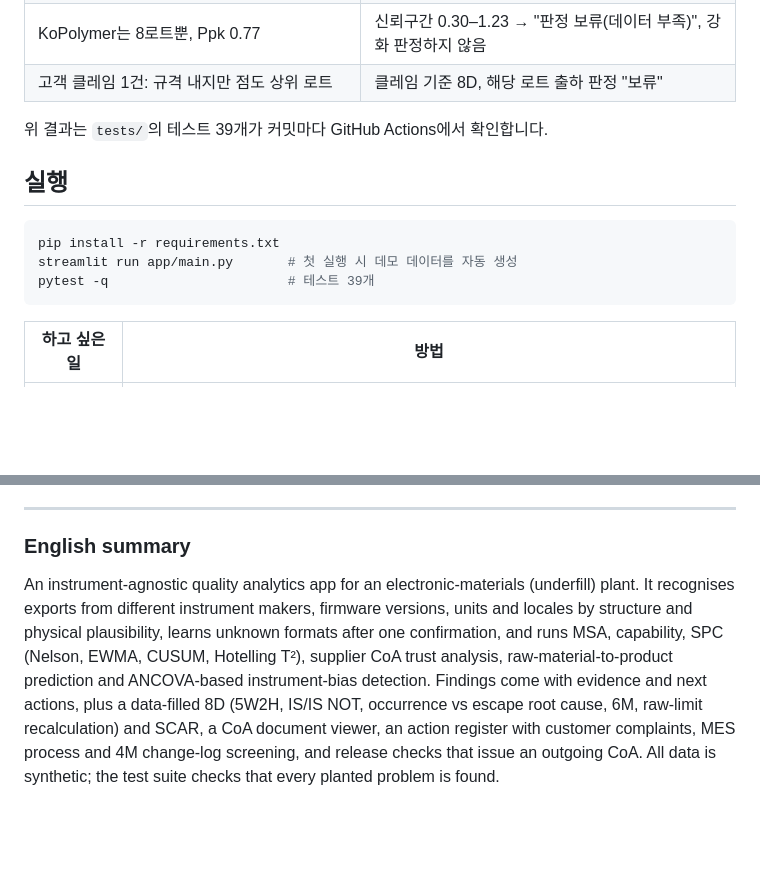
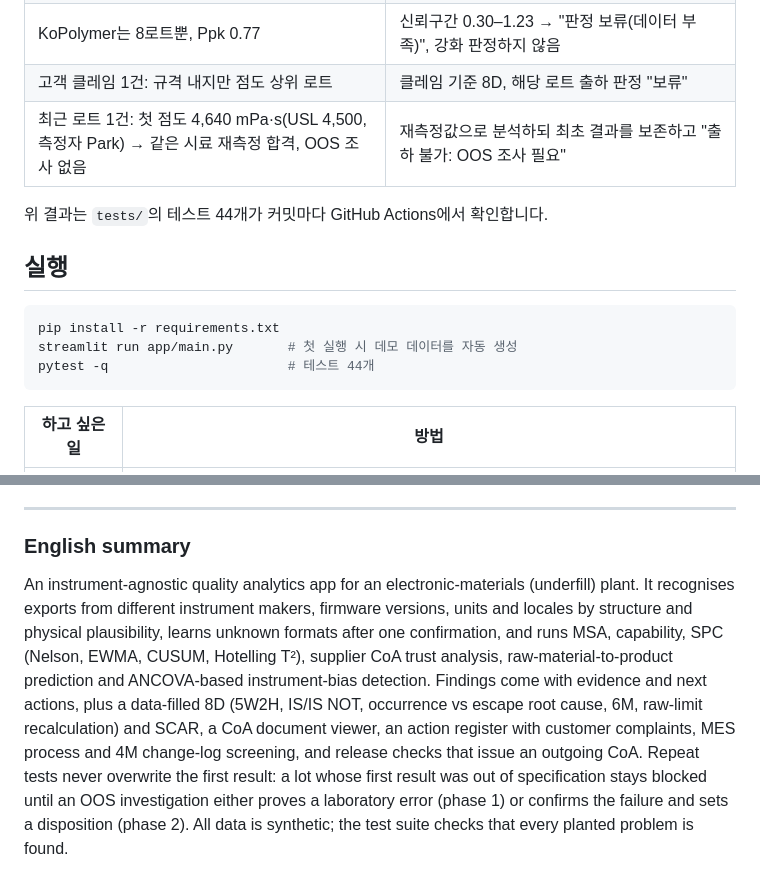
Before and after one commit to Thisissun93/Material_Quality_Intelligence, a Markdown page: README.md, 2 parts joined by grey strips. Rendered like a GitHub page; blank space fills up the shorter version.

````diff
--- a/README.md
+++ b/README.md
@@ -113,15 +127,16 @@ python -m mqi.ingest.watcher "D:/LabShare/Exports"
 | 4M 변경 이력에 7월 믹서 M2 정비, 8월 DSC 교체 기록 (NanoSphere 변경은 통보 없음) | 점도 8D: 믹서 정비 "제외", 공급사 변경 미통보를 시스템 원인으로 기록 · Tg 8D: DSC 교체 "원인 후보" |
 | KoPolymer는 8로트뿐, Ppk 0.77 | 신뢰구간 0.30–1.23 → "판정 보류(데이터 부족)", 강화 판정하지 않음 |
 | 고객 클레임 1건: 규격 내지만 점도 상위 로트 | 클레임 기준 8D, 해당 로트 출하 판정 "보류" |
+| 최근 로트 1건: 첫 점도 4,640 mPa·s(USL 4,500, 측정자 Park) → 같은 시료 재측정 합격, OOS 조사 없음 | 재측정값으로 분석하되 최초 결과를 보존하고 "출하 불가: OOS 조사 필요" |
 
-위 결과는 `tests/`의 테스트 39개가 커밋마다 GitHub Actions에서 확인합니다.
+위 결과는 `tests/`의 테스트 44개가 커밋마다 GitHub Actions에서 확인합니다.
 
 ## 실행
 
 ```bash
 pip install -r requirements.txt
 streamlit run app/main.py       # 첫 실행 시 데모 데이터를 자동 생성
-pytest -q                       # 테스트 39개
+pytest -q                       # 테스트 44개
 ```
 
 | 하고 싶은 일 | 방법 |
@@ -175,4 +190,4 @@ Taeyang Kim · [github.com/Thisissun93](https://github.com/Thisissun93)
 ---
 
 ### English summary
-An instrument-agnostic quality analytics app for an electronic-materials (underfill) plant. It recognises exports from different instrument makers, firmware versions, units and locales by structure and physical plausibility, learns unknown formats after one confirmation, and runs MSA, capability, SPC (Nelson, EWMA, CUSUM, Hotelling T²), supplier CoA trust analysis, raw-material-to-product prediction and ANCOVA-based instrument-bias detection. Findings come with evidence and next actions, plus a data-filled 8D (5W2H, IS/IS NOT, occurrence vs escape root cause, 6M, raw-limit recalculation) and SCAR, a CoA document viewer, an action register with customer complaints, MES process and 4M change-log screening, and release checks that issue an outgoing CoA. All data is synthetic; the test suite checks that every planted problem is found.
+An instrument-agnostic quality analytics app for an electronic-materials (underfill) plant. It recognises exports from different instrument makers, firmware versions, units and locales by structure and physical plausibility, learns unknown formats after one confirmation, and runs MSA, capability, SPC (Nelson, EWMA, CUSUM, Hotelling T²), supplier CoA trust analysis, raw-material-to-product prediction and ANCOVA-based instrument-bias detection. Findings come with evidence and next actions, plus a data-filled 8D (5W2H, IS/IS NOT, occurrence vs escape root cause, 6M, raw-limit recalculation) and SCAR, a CoA document viewer, an action register with customer complaints, MES process and 4M change-log screening, and release checks that issue an outgoing CoA. Repeat tests never overwrite the first result: a lot whose first result was out of specification stays blocked until an OOS investigation either proves a laboratory error (phase 1) or confirms the failure and sets a disposition (phase 2). All data is synthetic; the test suite checks that every planted problem is found.
````
Also changed, not shown: other parts of README.md (+14 -0 lines), docs/img/oos.png (added), 10 other files.
